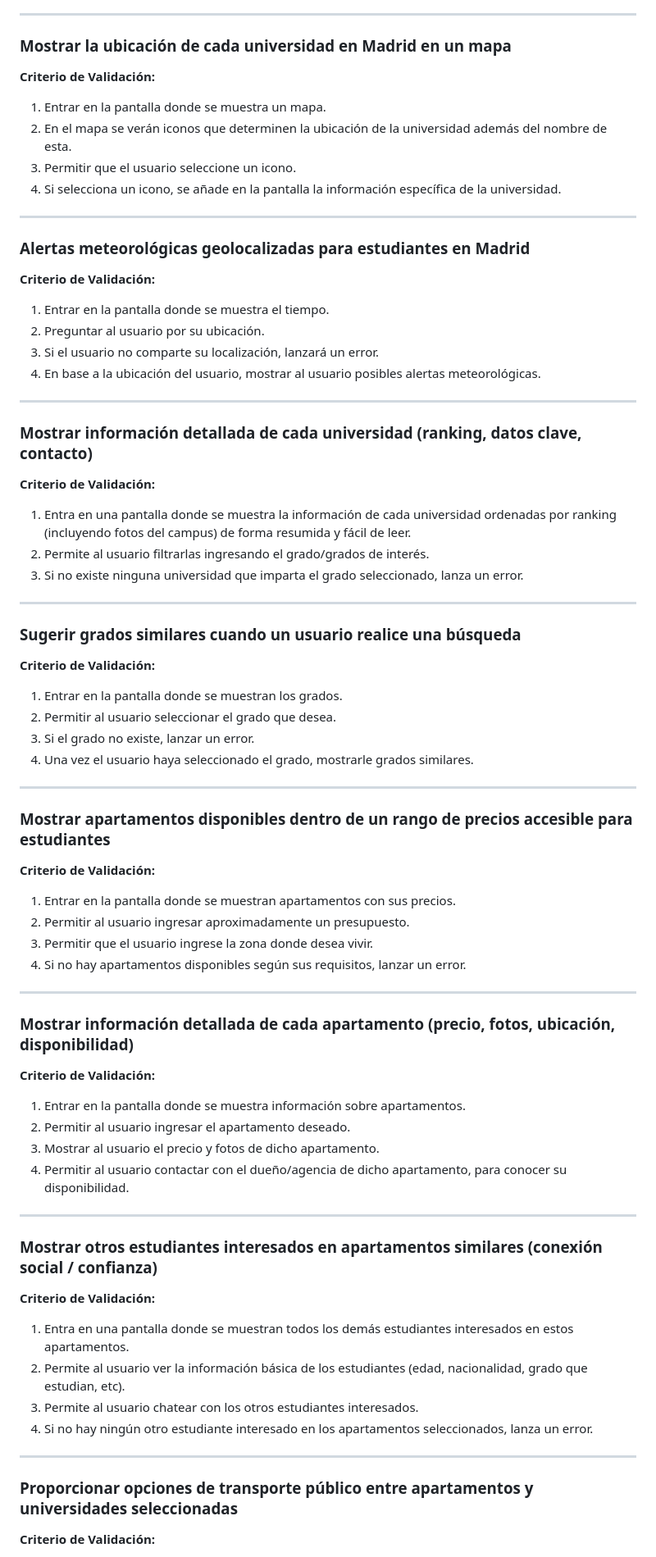
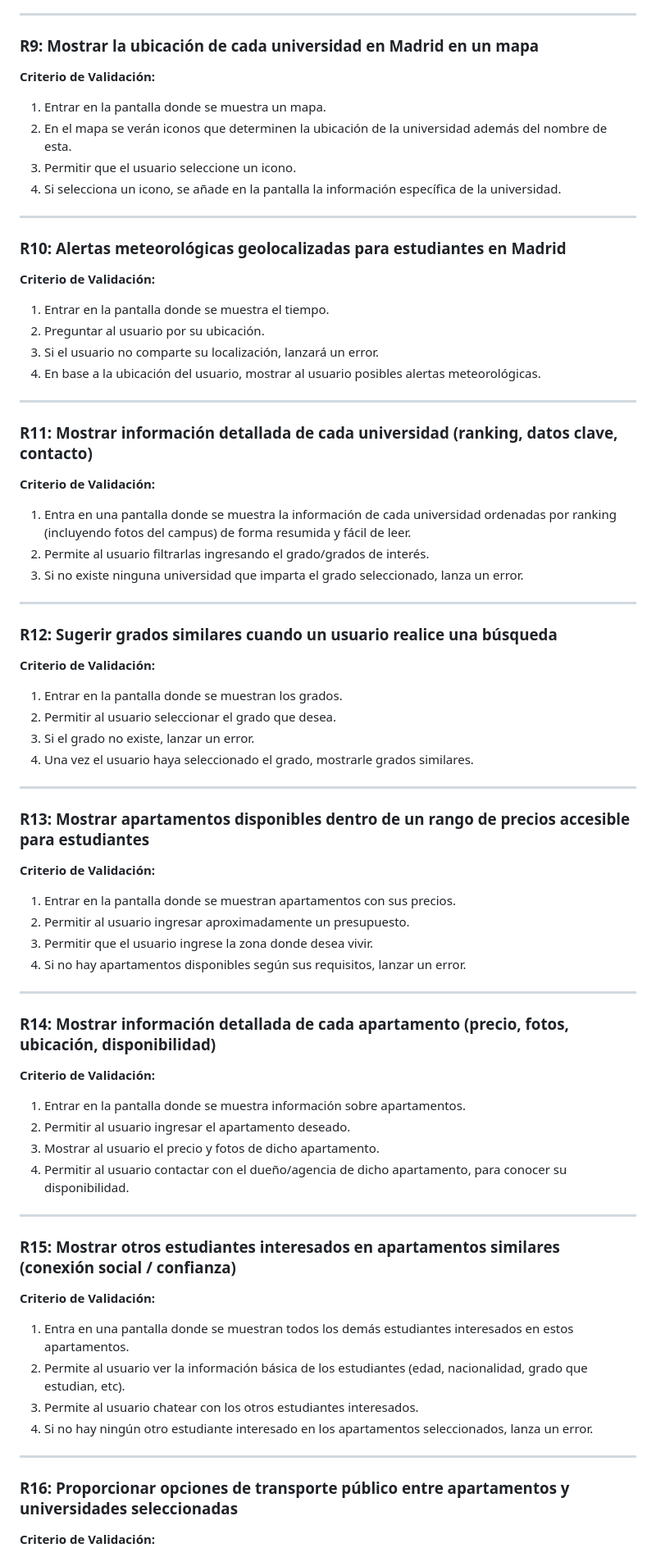
Before and after one commit to pilarbourg/uni-move, a Markdown page: README.md, the part around the change printed below. Shown: that part at 82% size. GitHub-like rendering.

```diff
--- a/README.md
+++ b/README.md
@@ -166,7 +166,7 @@ UniMove simplifica la reubicación estudiantil conectando a los usuarios con:
 
 ---
 
-### Mostrar la ubicación de cada universidad en Madrid en un mapa
+### R9: Mostrar la ubicación de cada universidad en Madrid en un mapa
 **Criterio de Validación:**
 1. Entrar en la pantalla donde se muestra un mapa.
 2. En el mapa se verán iconos que determinen la ubicación de la universidad además del nombre de esta.
@@ -175,7 +175,7 @@ UniMove simplifica la reubicación estudiantil conectando a los usuarios con:
 
 ---
 
-### Alertas meteorológicas geolocalizadas para estudiantes en Madrid
+### R10: Alertas meteorológicas geolocalizadas para estudiantes en Madrid
 **Criterio de Validación:**
 1. Entrar en la pantalla donde se muestra el tiempo.
 2. Preguntar al usuario por su ubicación.
@@ -184,7 +184,7 @@ UniMove simplifica la reubicación estudiantil conectando a los usuarios con:
 
 ---
 
-### Mostrar información detallada de cada universidad (ranking, datos clave, contacto)
+### R11: Mostrar información detallada de cada universidad (ranking, datos clave, contacto)
 **Criterio de Validación:**
 1. Entra en una pantalla donde se muestra la información de cada universidad ordenadas por ranking (incluyendo fotos del campus) de forma resumida y fácil de leer.
 2. Permite al usuario filtrarlas ingresando el grado/grados de interés.
@@ -192,7 +192,7 @@ UniMove simplifica la reubicación estudiantil conectando a los usuarios con:
 
 ---
 
-### Sugerir grados similares cuando un usuario realice una búsqueda
+### R12: Sugerir grados similares cuando un usuario realice una búsqueda
 **Criterio de Validación:**
 1. Entrar en la pantalla donde se muestran los grados.
 2. Permitir al usuario seleccionar el grado que desea.
@@ -201,7 +201,7 @@ UniMove simplifica la reubicación estudiantil conectando a los usuarios con:
 
 ---
 
-### Mostrar apartamentos disponibles dentro de un rango de precios accesible para estudiantes
+### R13: Mostrar apartamentos disponibles dentro de un rango de precios accesible para estudiantes
 **Criterio de Validación:**
 1. Entrar en la pantalla donde se muestran apartamentos con sus precios.
 2. Permitir al usuario ingresar aproximadamente un presupuesto.
@@ -210,7 +210,7 @@ UniMove simplifica la reubicación estudiantil conectando a los usuarios con:
 
 ---
 
-### Mostrar información detallada de cada apartamento (precio, fotos, ubicación, disponibilidad)
+### R14: Mostrar información detallada de cada apartamento (precio, fotos, ubicación, disponibilidad)
 **Criterio de Validación:**
 1. Entrar en la pantalla donde se muestra información sobre apartamentos.
 2. Permitir al usuario ingresar el apartamento deseado.
@@ -219,7 +219,7 @@ UniMove simplifica la reubicación estudiantil conectando a los usuarios con:
 
 ---
 
-### Mostrar otros estudiantes interesados en apartamentos similares (conexión social / confianza)
+### R15: Mostrar otros estudiantes interesados en apartamentos similares (conexión social / confianza)
 **Criterio de Validación:**
 1. Entra en una pantalla donde se muestran todos los demás estudiantes interesados en estos apartamentos.
 2. Permite al usuario ver la información básica de los estudiantes (edad, nacionalidad, grado que estudian, etc).
@@ -228,7 +228,7 @@ UniMove simplifica la reubicación estudiantil conectando a los usuarios con:
 
 ---
 
-### Proporcionar opciones de transporte público entre apartamentos y universidades seleccionadas
+### R16: Proporcionar opciones de transporte público entre apartamentos y universidades seleccionadas
 **Criterio de Validación:**
 1. Entra en una pantalla que muestra los tiempos de origen a destino desde cada apartamento a las universidades seleccionadas.
 2. Permitir al usuario ingresar la universidad a la que atiende, y donde vive.
```
Also changed, not shown: other parts of README.md (+25 -25 lines).
